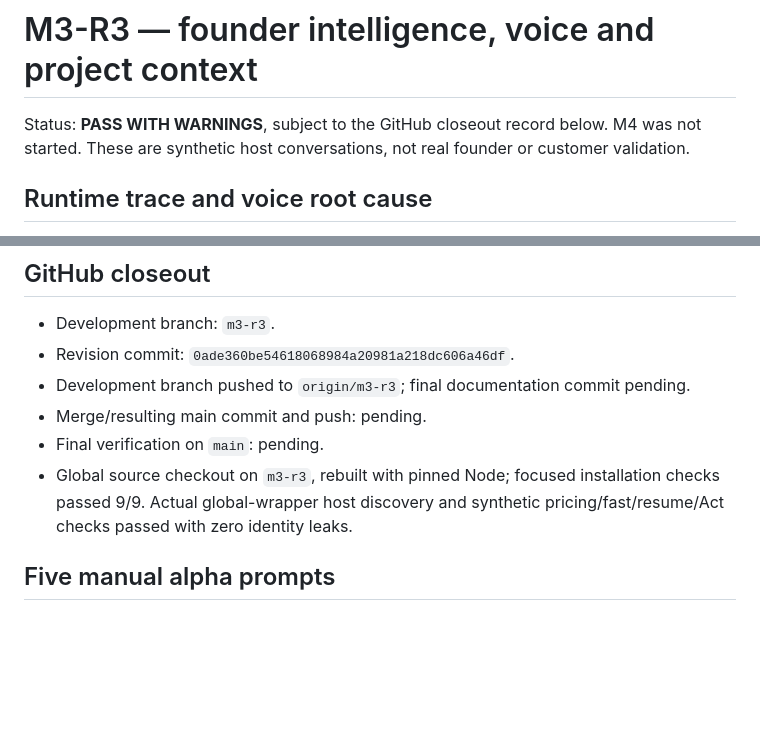
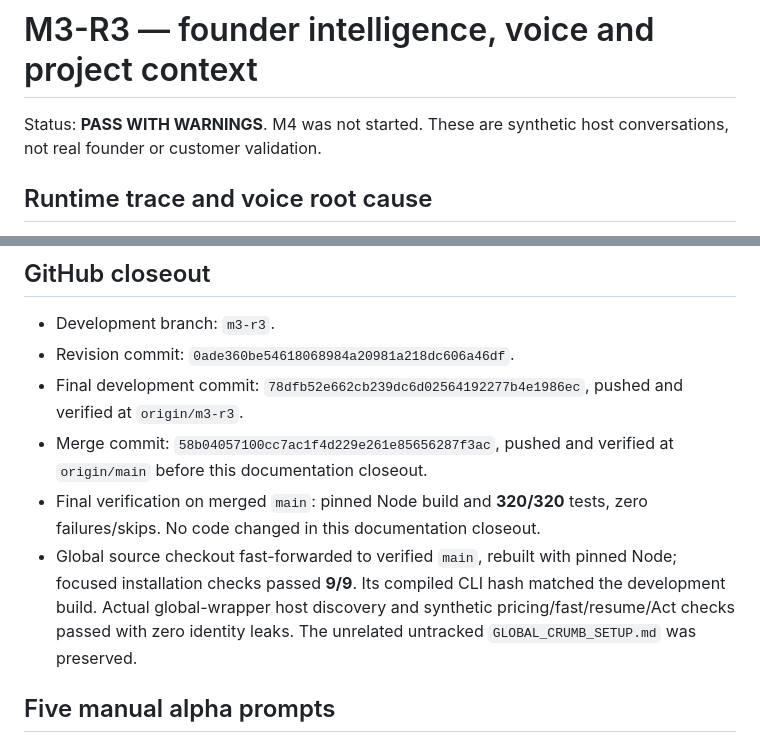
Before and after one commit to ashhoque/crumb, a Markdown page: M3_R3_REPORT.md, 2 parts joined by grey strips. GitHub-like rendering; blank space fills up the shorter version.

Commit message:
Record M3-R3 main and global installation closeout

```diff
--- a/M3_R3_REPORT.md
+++ b/M3_R3_REPORT.md
@@ -1,7 +1,6 @@
 # M3-R3 — founder intelligence, voice and project context
 
-Status: **PASS WITH WARNINGS**, subject to the GitHub closeout record below.
-M4 was not started. These are synthetic host conversations, not
+Status: **PASS WITH WARNINGS**. M4 was not started. These are synthetic host conversations, not
 real founder or customer validation.
 
 ## Runtime trace and voice root cause
@@ -117,12 +116,17 @@ source checkout must be synchronized to completed `main`.
 
 - Development branch: `m3-r3`.
 - Revision commit: `0ade360be54618068984a20981a218dc606a46df`.
-- Development branch pushed to `origin/m3-r3`; final documentation commit pending.
-- Merge/resulting main commit and push: pending.
-- Final verification on `main`: pending.
-- Global source checkout on `m3-r3`, rebuilt with pinned Node; focused
-  installation checks passed 9/9. Actual global-wrapper host discovery and
-  synthetic pricing/fast/resume/Act checks passed with zero identity leaks.
+- Final development commit: `78dfb52e662cb239dc6d02564192277b4e1986ec`,
+  pushed and verified at `origin/m3-r3`.
+- Merge commit: `58b04057100cc7ac1f4d229e261e85656287f3ac`, pushed and
+  verified at `origin/main` before this documentation closeout.
+- Final verification on merged `main`: pinned Node build and **320/320** tests,
+  zero failures/skips. No code changed in this documentation closeout.
+- Global source checkout fast-forwarded to verified `main`, rebuilt with pinned
+  Node; focused installation checks passed **9/9**. Its compiled CLI hash matched
+  the development build. Actual global-wrapper host discovery and synthetic
+  pricing/fast/resume/Act checks passed with zero identity leaks. The unrelated
+  untracked `GLOBAL_CRUMB_SETUP.md` was preserved.
 
 ## Five manual alpha prompts
 
```
Also changed, not shown: PLAN.md (+1 -1 lines).
